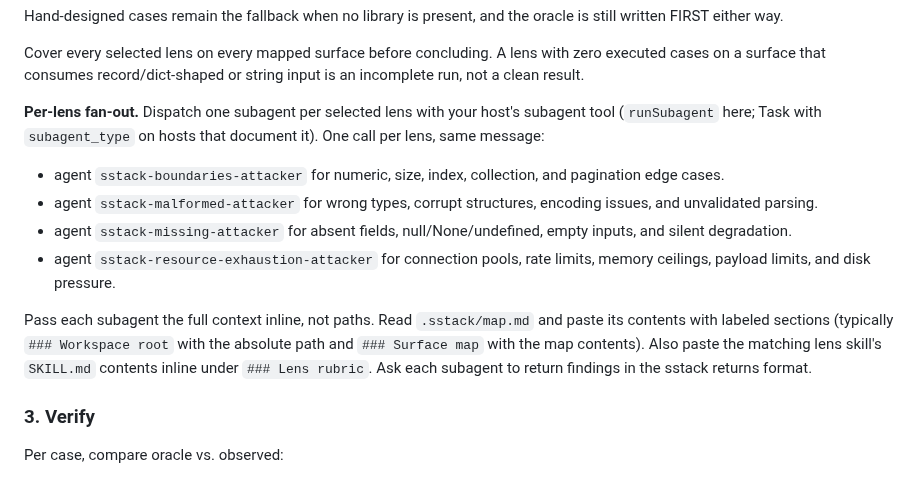
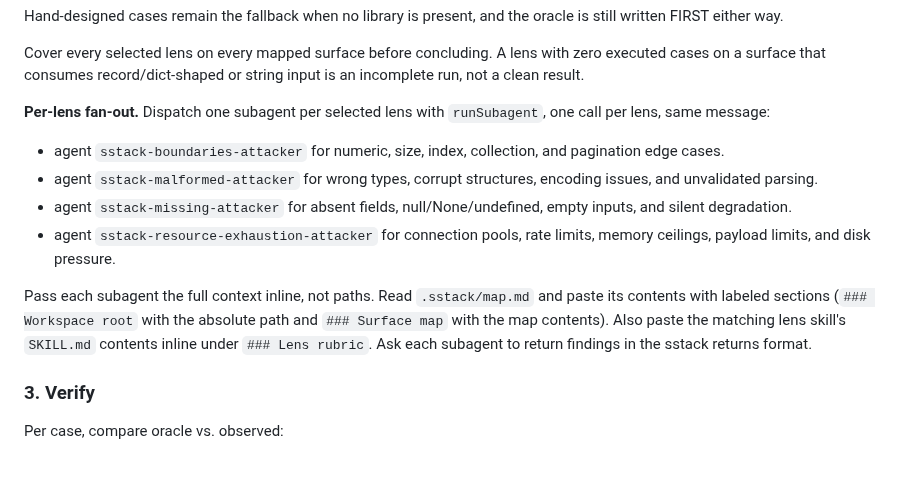
Before and after one commit to mhenke/sstack, a Markdown page: skills/sstack/SKILL.md, the part around the change. GitHub-like rendering.

Commit message:
fix: runSubagent-only fan-out, inline context handoff

```diff
--- a/skills/sstack/SKILL.md
+++ b/skills/sstack/SKILL.md
@@ -116,9 +116,7 @@ consumes record/dict-shaped or string input is an incomplete
 run, not a clean result.
 
 **Per-lens fan-out.** Dispatch one subagent per selected lens with
-your host's subagent tool (`runSubagent` here; Task with
-`subagent_type` on hosts that document it). One call per lens, same
-message:
+`runSubagent`, one call per lens, same message:
 
   - agent `sstack-boundaries-attacker` for numeric, size, index,
     collection, and pagination edge cases.
@@ -131,10 +129,10 @@ message:
 
 Pass each subagent the full context inline, not paths. Read
 `.sstack/map.md` and paste its contents with labeled sections
-(typically `### Workspace root` with the absolute path and
-`### Surface map` with the map contents). Also paste the matching
-lens skill's `SKILL.md` contents inline under `### Lens rubric`.
-Ask each subagent to return findings in the sstack returns format.
+(`### Workspace root` with the absolute path and `### Surface map`
+with the map contents). Also paste the matching lens skill's
+`SKILL.md` contents inline under `### Lens rubric`. Ask each
+subagent to return findings in the sstack returns format.
 
 ### 3. Verify
 
```
